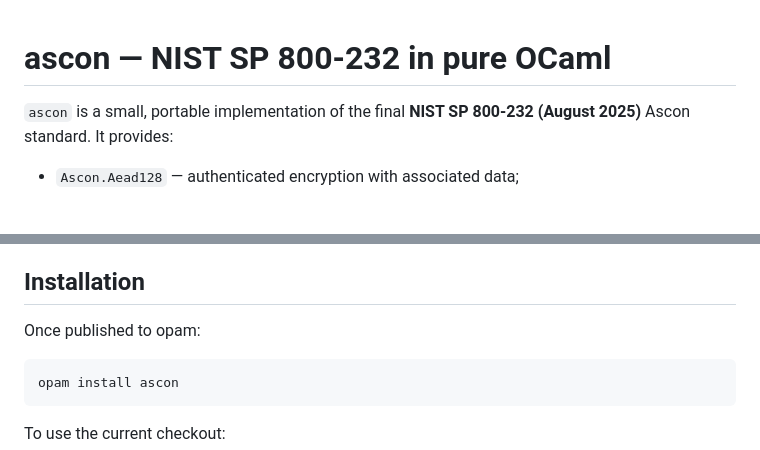
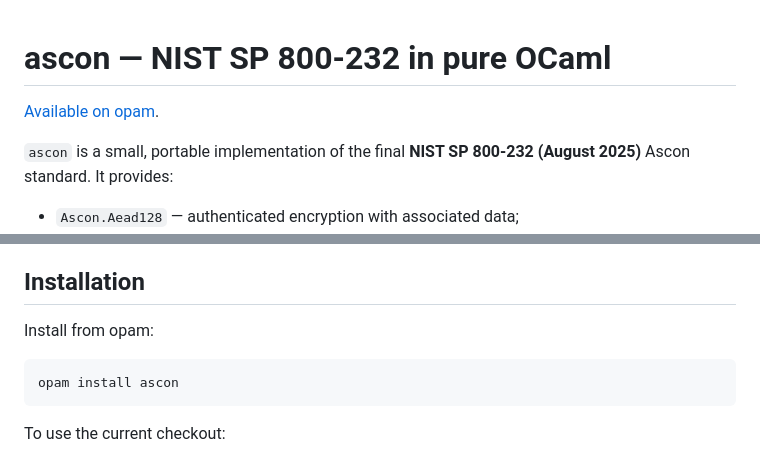
Before and after one commit to thevilledev/ocaml-ascon, a Markdown page: README.md, 2 parts joined by grey strips. Rendered like a GitHub page; blank space fills up the shorter version.

Commit message:
docs: update opam installation status
Link to the published opam package and present opam installation as the
standard path now that the first release is available.

Signed-off-by: Ville Vesilehto <ville@vesilehto.fi>

````diff
--- a/README.md
+++ b/README.md
@@ -1,4 +1,6 @@
 # ascon — NIST SP 800-232 in pure OCaml
+
+[Available on opam](https://opam.ocaml.org/packages/ascon/).
 
 `ascon` is a small, portable implementation of the final **NIST SP 800-232
 (August 2025)** Ascon standard. It provides:
@@ -31,7 +33,7 @@ equivalent to either kind of review.
 
 ## Installation
 
-Once published to opam:
+Install from opam:
 
 ```sh
 opam install ascon
````
